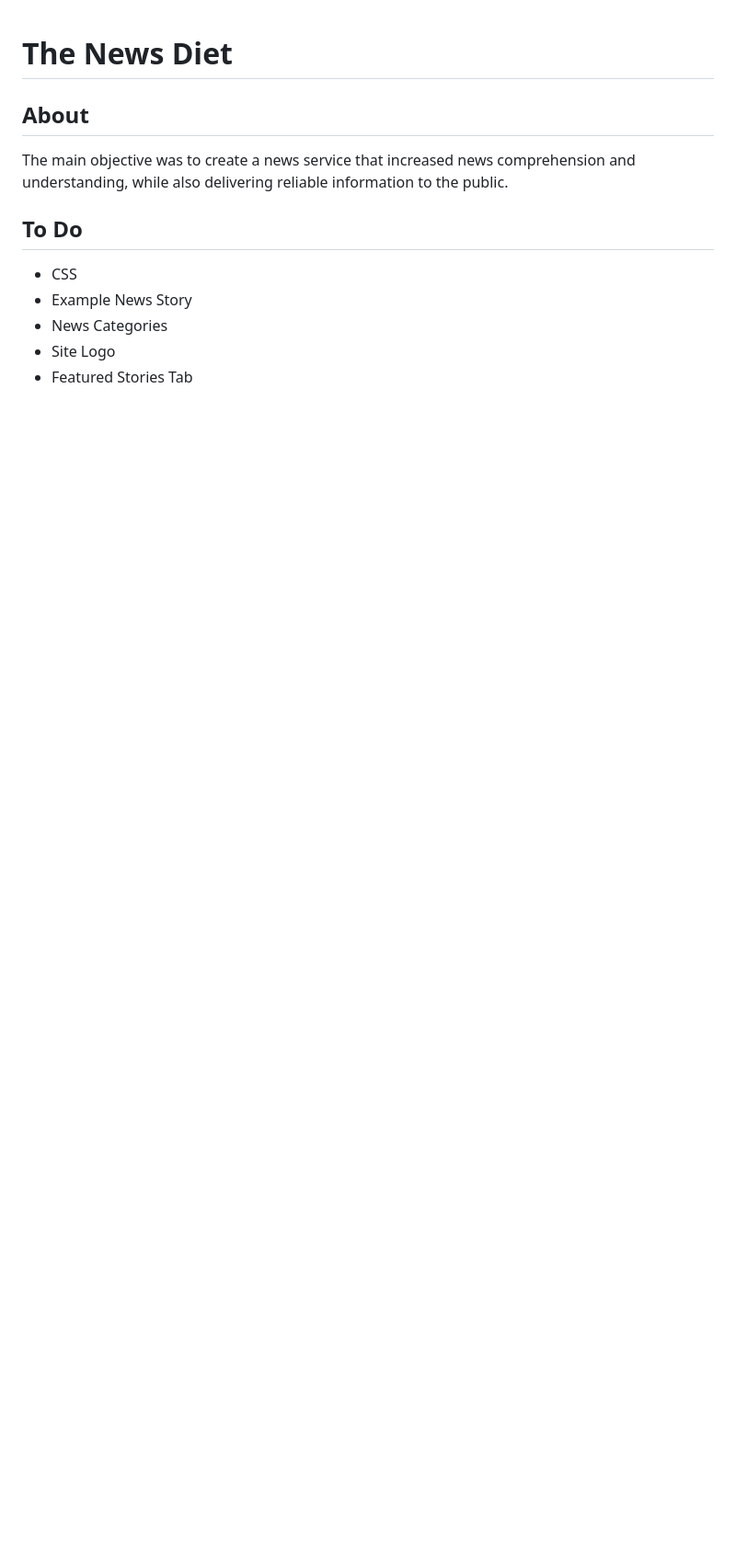
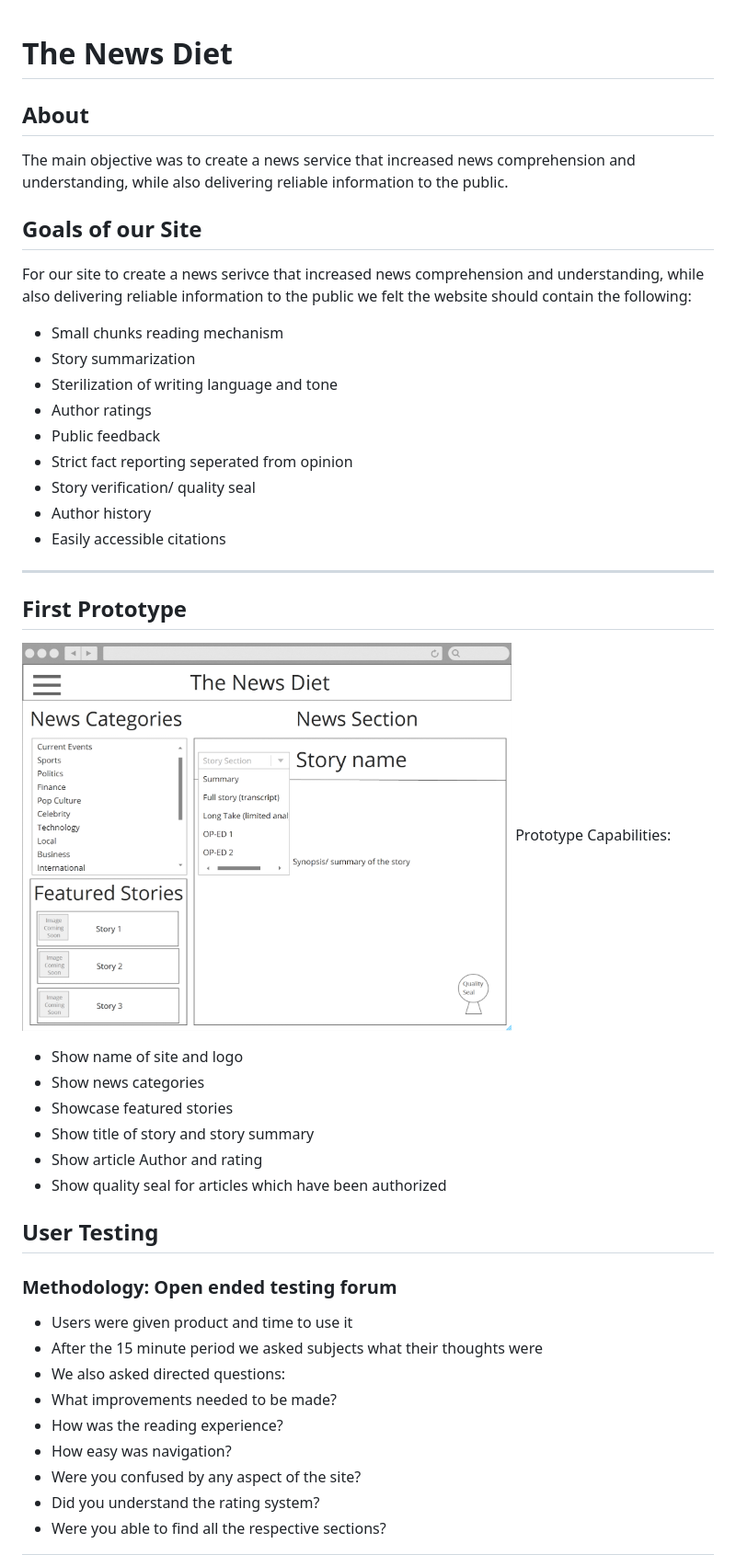
Before and after one commit to IsaacWeiser/The-News-Diet, a Markdown page: README.md, the part around the change printed below. Shown: that part at 92% size. GitHub-like rendering; pictures changed too: readme/images/firstprototype.png (added); blank space fills up the shorter version.

```diff
--- a/README.md
+++ b/README.md
@@ -2,10 +2,36 @@
 ## About
 The main objective was to create a news service that increased news comprehension and understanding, while also delivering reliable information to the public.
 
-## To Do
-- CSS
-- Example News Story
-- News Categories
-- Site Logo
-- Featured Stories Tab
+## Goals of our Site
+For our site to create a news serivce that increased news comprehension and understanding, while also delivering reliable information to the public we felt the website should contain the following:
+- Small chunks reading mechanism
+- Story summarization
+- Sterilization of writing language and tone
+- Author ratings
+- Public feedback
+- Strict fact reporting seperated from opinion
+- Story verification/ quality seal
+- Author history
+- Easily accessible citations
+---------------------------------------
+## First Prototype
+![First Prototype Image](readme/images/firstprototype.png)
+Prototype Capabilities:
+- Show name of site and logo
+- Show news categories
+- Showcase featured stories
+- Show title of story and story summary
+- Show article Author and rating
+- Show quality seal for articles which have been authorized
+## User Testing
+### Methodology: Open ended testing forum
+- Users were given product and time to use it
+- After the 15 minute period we asked subjects what their thoughts were
+- We also asked directed questions:
+- What improvements needed to be made?
+- How was the reading experience?
+- How easy was navigation?
+- Were you confused by any aspect of the site?
+- Did you understand the rating system?
+- Were you able to find all the respective sections?
 
```
Also changed, not shown: other parts of README.md (+35 -2 lines), readme/images/finalprototypeauthorreview.png (added), readme/images/finalprototypehomepage.png (added), readme/images/usertest2.png (added).
